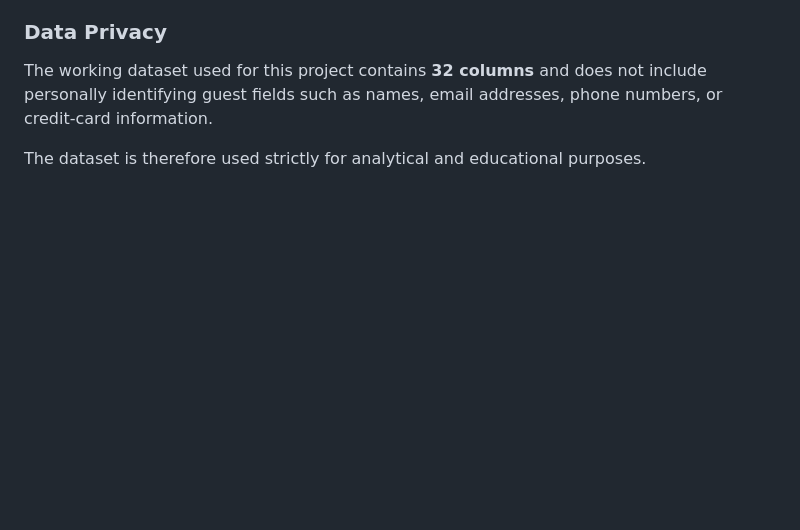
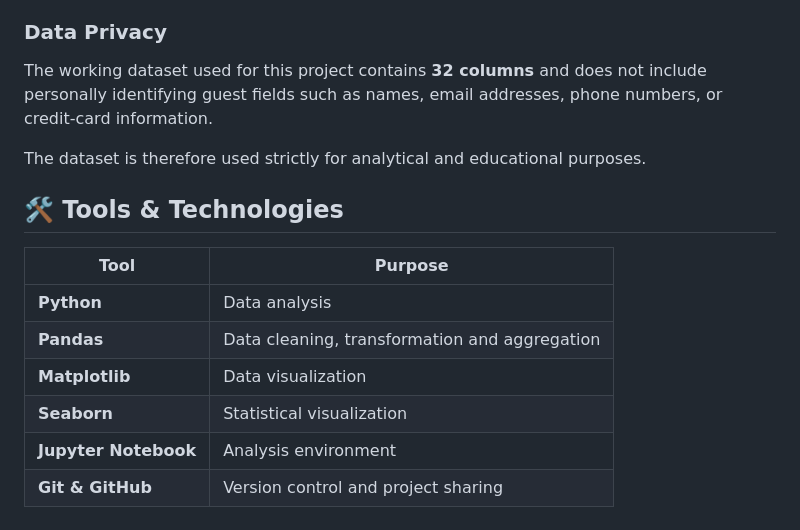
Before and after one commit to Fatima-Zehra-DA/Hotel-Booking-Cancellation-Analysis-Python-PowerBI, a Markdown page: README.md, the part around the change. Drawn GitHub-style; blank space fills up the shorter version.

Commit message:
Adding Tools & Technologies

```diff
--- a/README.md
+++ b/README.md
@@ -88,3 +88,15 @@ The notebook shows that the original dataset contains **119,390 rows and 32 colu
 The working dataset used for this project contains **32 columns** and does not include personally identifying guest fields such as names, email addresses, phone numbers, or credit-card information.
 
 The dataset is therefore used strictly for analytical and educational purposes.
+
+
+## 🛠️ Tools & Technologies
+
+| Tool                 | Purpose                                       |
+| -------------------- | --------------------------------------------- |
+| **Python**           | Data analysis                                 |
+| **Pandas**           | Data cleaning, transformation and aggregation |
+| **Matplotlib**       | Data visualization                            |
+| **Seaborn**          | Statistical visualization                     |
+| **Jupyter Notebook** | Analysis environment                          |
+| **Git & GitHub**     | Version control and project sharing           |
```
